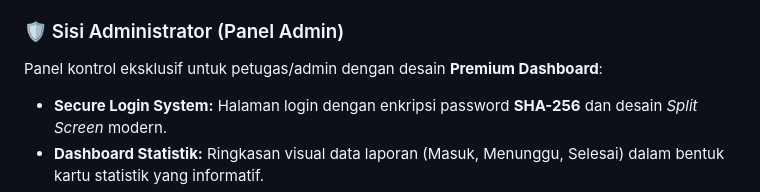
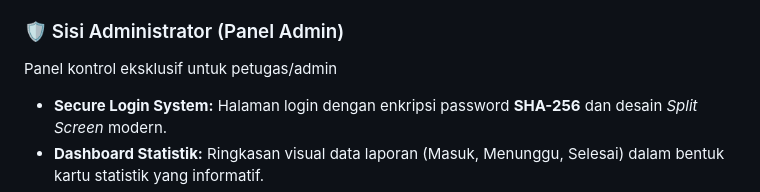
Before and after one commit to FadhilRizqi1/Sistem-Pengaduan-Masyarakat, a Markdown page: README.md, the part around the change. Drawn GitHub-style.

```diff
--- a/README.md
+++ b/README.md
@@ -25,7 +25,7 @@ Fitur yang dapat diakses oleh masyarakat umum tanpa perlu login:
 
 ### 🛡️ Sisi Administrator (Panel Admin)
 
-Panel kontrol eksklusif untuk petugas/admin dengan desain **Premium Dashboard**:
+Panel kontrol eksklusif untuk petugas/admin
 
 - **Secure Login System:** Halaman login dengan enkripsi password **SHA-256** dan desain _Split Screen_ modern.
 - **Dashboard Statistik:** Ringkasan visual data laporan (Masuk, Menunggu, Selesai) dalam bentuk kartu statistik yang informatif.
```
